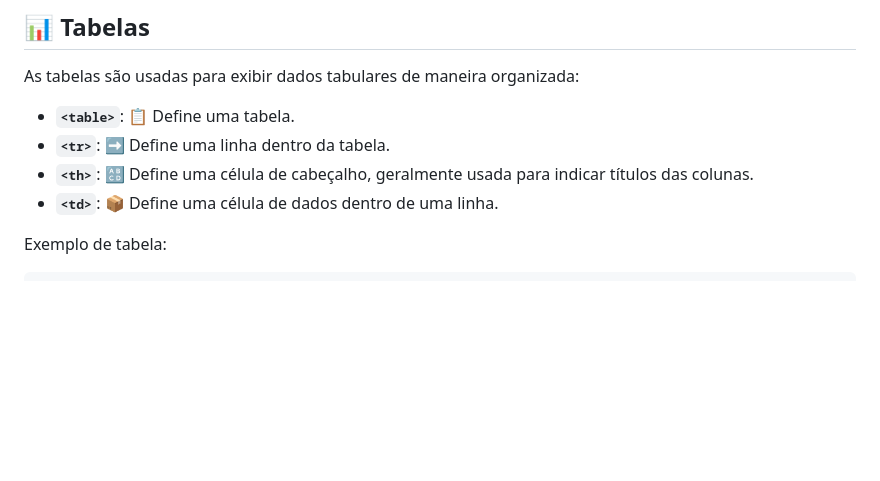
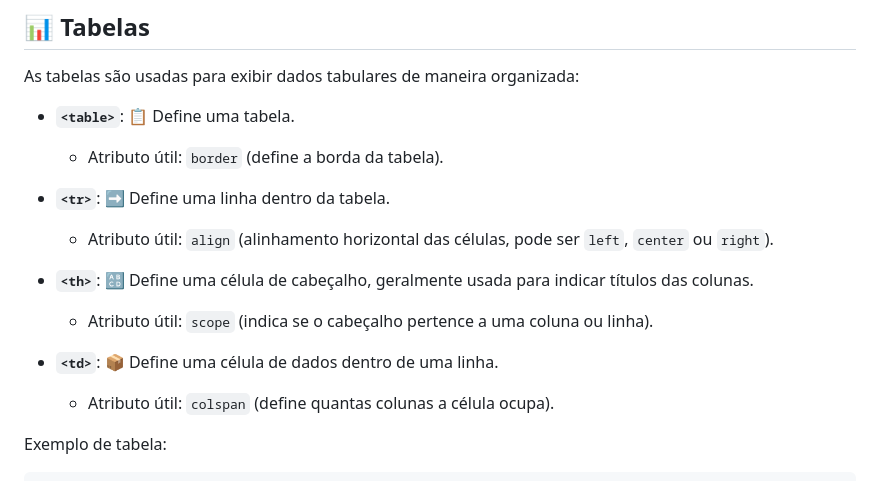
Before and after one commit to alevitorio/links-form-img, a Markdown page: README.md, the part around one of its changes. GitHub-like rendering; blank space fills up the shorter version.

```diff
--- a/README.md
+++ b/README.md
@@ -44,9 +48,16 @@ Exemplo de SVG:
 As tabelas são usadas para exibir dados tabulares de maneira organizada:
 
 - **`<table>`**: 📋 Define uma tabela.
+  - Atributo útil: `border` (define a borda da tabela).
+
 - **`<tr>`**: ➡️ Define uma linha dentro da tabela.
+  - Atributo útil: `align` (alinhamento horizontal das células, pode ser `left`, `center` ou `right`).
+
 - **`<th>`**: 🔠 Define uma célula de cabeçalho, geralmente usada para indicar títulos das colunas.
+  - Atributo útil: `scope` (indica se o cabeçalho pertence a uma coluna ou linha).
+
 - **`<td>`**: 📦 Define uma célula de dados dentro de uma linha.
+  - Atributo útil: `colspan` (define quantas colunas a célula ocupa).
 
 Exemplo de tabela:
 
```
Also changed, not shown: other parts of README.md (+27 -12 lines).
